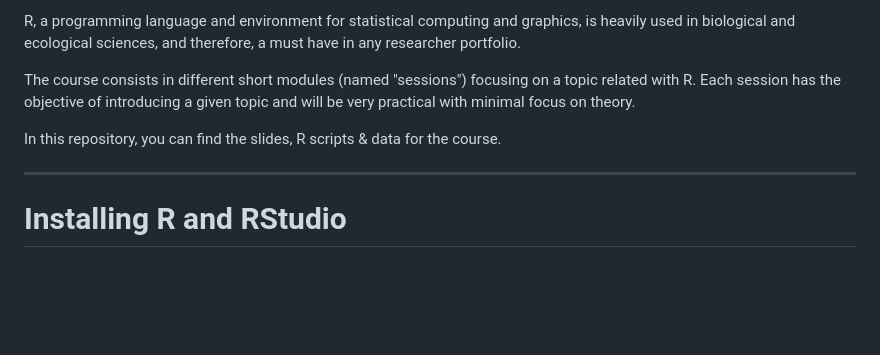
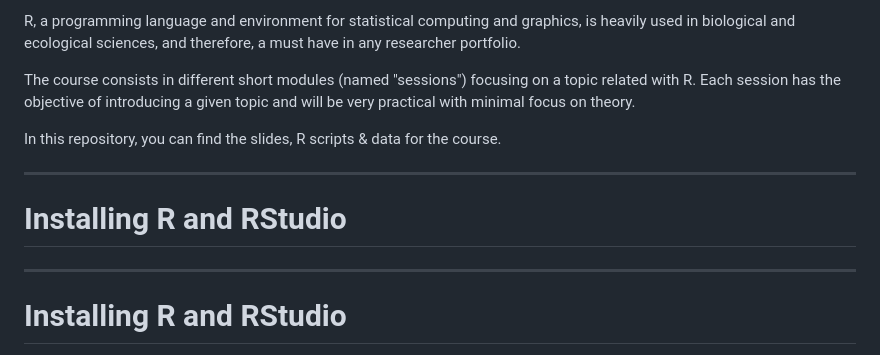
Before and after one commit to brunobellisario/Rcourse, a Markdown page: README.md, the part around the change. Rendered like a GitHub page; blank space fills up the shorter version.

```diff
--- a/README.md
+++ b/README.md
@@ -9,6 +9,9 @@ The course consists in different short modules (named "sessions") focusing on a
 Each session has the objective of introducing a given topic and will be very practical with minimal focus on theory.
 
 In this repository, you can find the slides, R scripts & data for the course.
+
+_____
+# Installing R and RStudio
 
 _____
 # Installing R and RStudio
```
